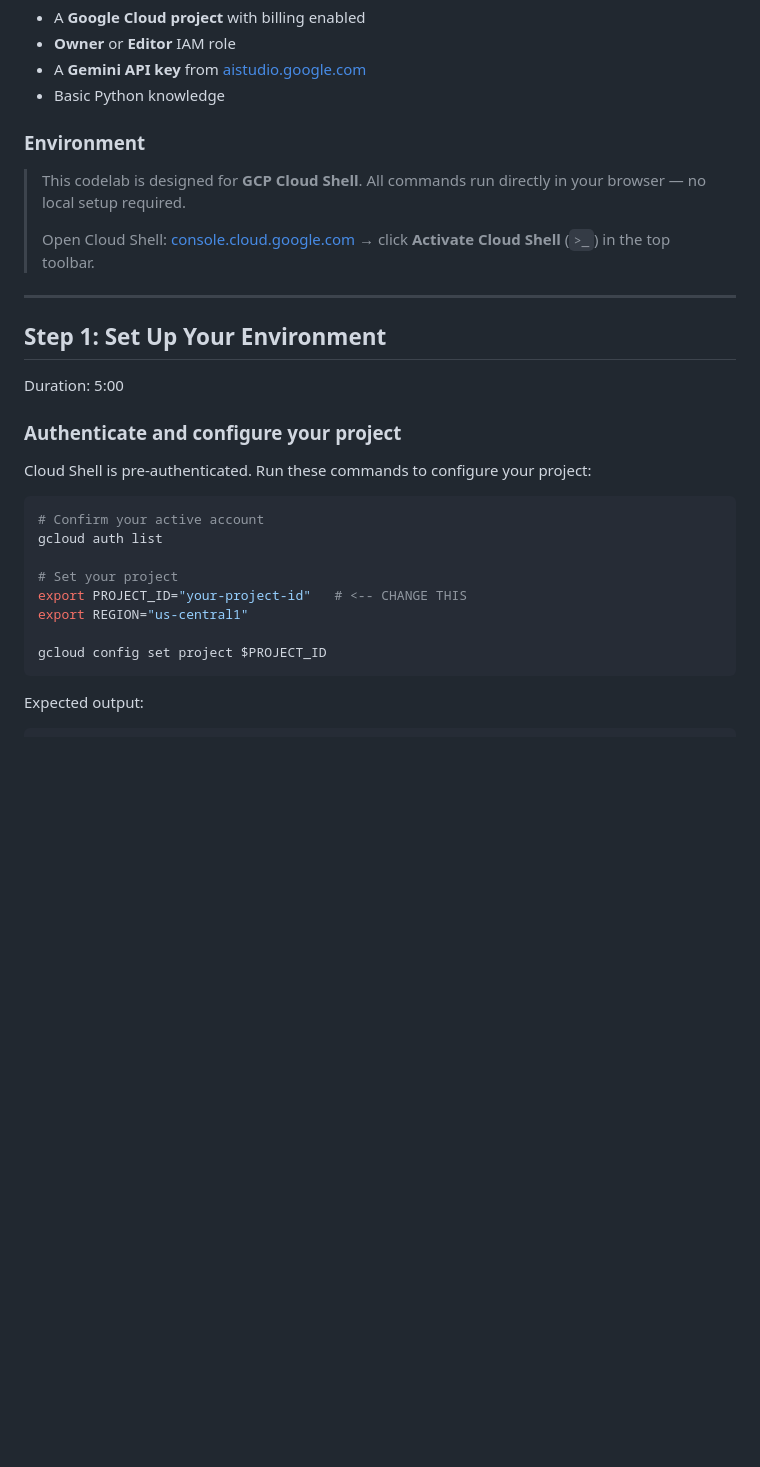
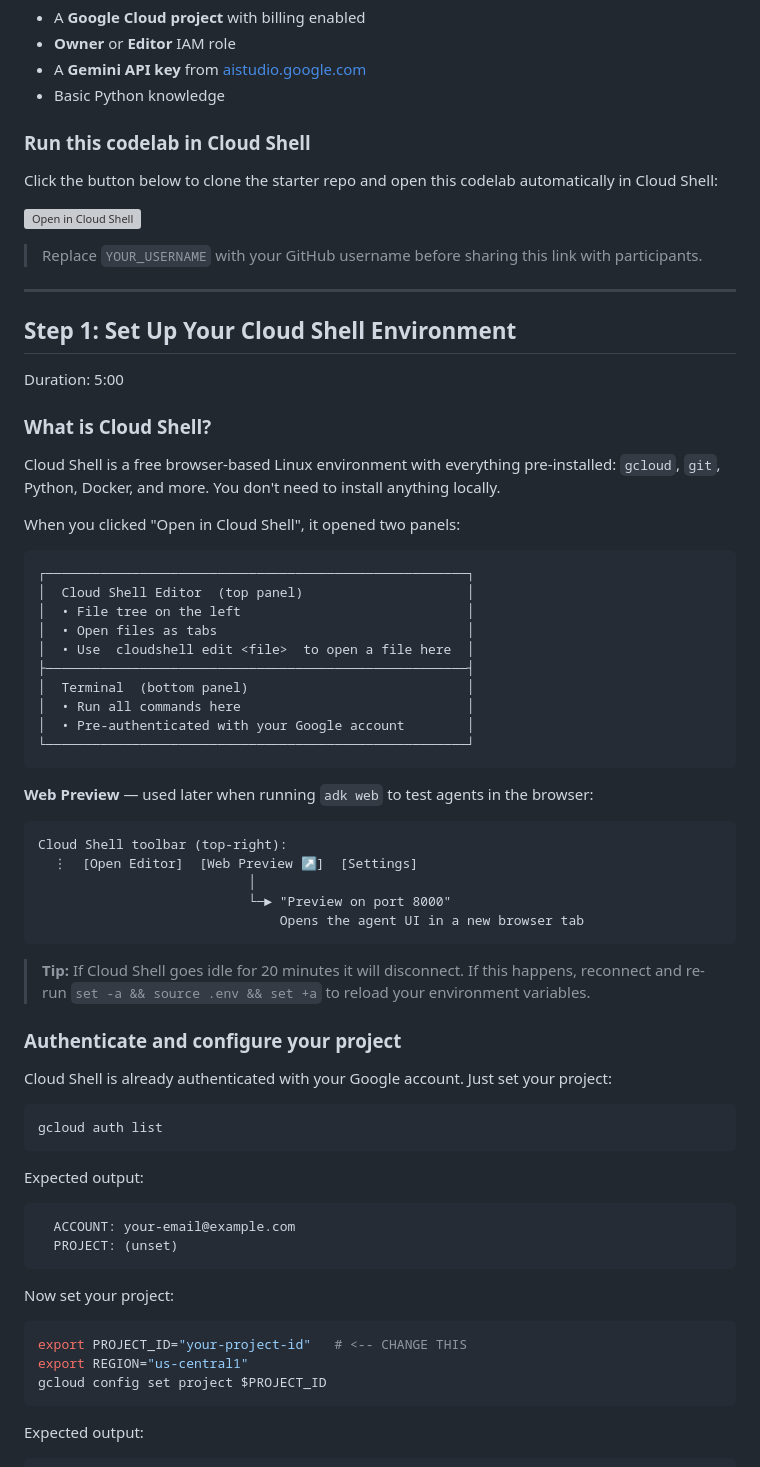
Before and after one commit to Saoussen-CH/mas-a2a-gcp, a Markdown page: workshop/codelab.md, the part around one of its changes. Rendered like a GitHub page; blank space fills up the shorter version; grey boxes are pictures that could not be loaded.

Commit message:
docs: add Cloud Shell setup, Open in Cloud Shell button, and Web Preview instructions

````diff
--- a/workshop/codelab.md
+++ b/workshop/codelab.md
@@ -51,29 +51,69 @@ You will write **5 specialist AI agents**, connect them via the **Agent-to-Agent
 - A **Gemini API key** from [aistudio.google.com](https://aistudio.google.com/app/apikey)
 - Basic Python knowledge
 
-### Environment
+### Run this codelab in Cloud Shell
 
-> This codelab is designed for **GCP Cloud Shell**. All commands run directly in your browser — no local setup required.
->
-> Open Cloud Shell: [console.cloud.google.com](https://console.cloud.google.com) → click **Activate Cloud Shell** (`>_`) in the top toolbar.
+Click the button below to clone the starter repo and open this codelab automatically in Cloud Shell:
+
+[![Open in Cloud Shell](https://gstatic.com/cloudssh/images/open-btn.svg)](https://ssh.cloud.google.com/cloudshell/open?cloudshell_git_repo=https://github.com/YOUR_USERNAME/ai-creative-studio&cloudshell_tutorial=workshop/codelab.md&cloudshell_workspace=workshop/starter)
+
+> Replace `YOUR_USERNAME` with your GitHub username before sharing this link with participants.
 
 ---
 
-## Step 1: Set Up Your Environment
+## Step 1: Set Up Your Cloud Shell Environment
 Duration: 5:00
+
+### What is Cloud Shell?
+
+Cloud Shell is a free browser-based Linux environment with everything pre-installed: `gcloud`, `git`, Python, Docker, and more. You don't need to install anything locally.
+
+When you clicked "Open in Cloud Shell", it opened two panels:
+
+```text
+┌──────────────────────────────────────────────────────┐
+│  Cloud Shell Editor  (top panel)                     │
+│  • File tree on the left                             │
+│  • Open files as tabs                                │
+│  • Use  cloudshell edit <file>  to open a file here  │
+├──────────────────────────────────────────────────────┤
+│  Terminal  (bottom panel)                            │
+│  • Run all commands here                             │
+│  • Pre-authenticated with your Google account        │
+└──────────────────────────────────────────────────────┘
+```
+
+**Web Preview** — used later when running `adk web` to test agents in the browser:
+
+```text
+Cloud Shell toolbar (top-right):
+  ⋮  [Open Editor]  [Web Preview ↗]  [Settings]
+                           │
+                           └─► "Preview on port 8000"
+                               Opens the agent UI in a new browser tab
+```
+
+> **Tip:** If Cloud Shell goes idle for 20 minutes it will disconnect. If this happens, reconnect and re-run `set -a && source .env && set +a` to reload your environment variables.
 
 ### Authenticate and configure your project
 
-Cloud Shell is pre-authenticated. Run these commands to configure your project:
+Cloud Shell is already authenticated with your Google account. Just set your project:
 
 ```console
-# Confirm your active account
 gcloud auth list
+```
 
-# Set your project
+Expected output:
+```text
+  ACCOUNT: your-email@example.com
+  PROJECT: (unset)
+```
+
+Now set your project:
+
+```console
 export PROJECT_ID="your-project-id"   # <-- CHANGE THIS
 export REGION="us-central1"
-
 gcloud config set project $PROJECT_ID
 ```
 
````
Also changed, not shown: other parts of workshop/codelab.md (+42 -7 lines).
